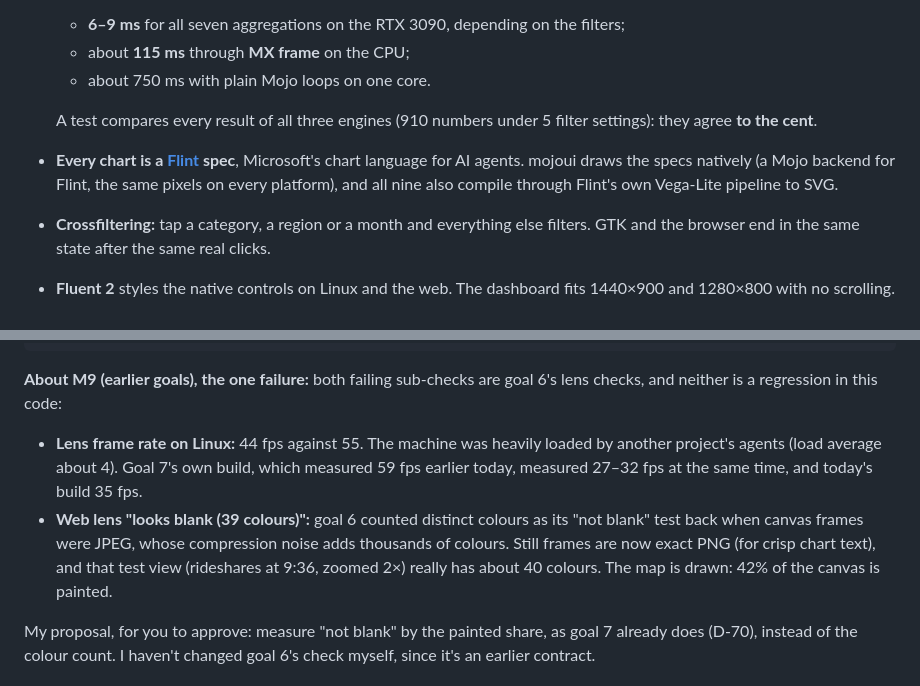
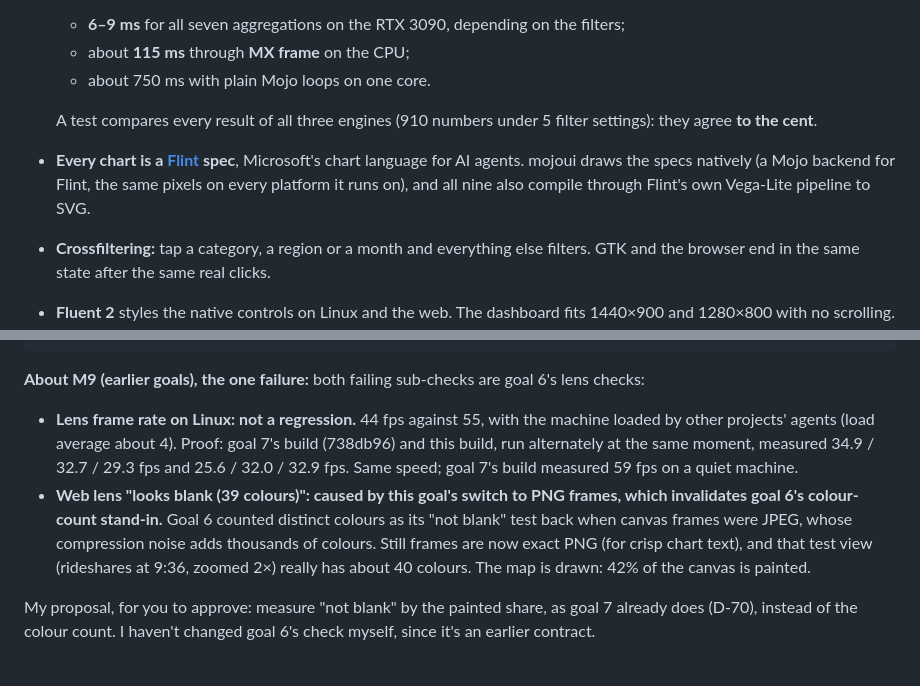
Before and after one commit to abhisheksreesaila/mxapp, a Markdown page: docs/report.md, 2 parts joined by grey strips. Rendered like a GitHub page.

Commit message:
Goal 8 report: lens fps A/B against goal 7's build proves machine load; PNG switch named as the web-lens cause
Co-Authored-By: Claude Opus 5.5 <noreply@anthropic.com>

````diff
--- a/docs/report.md
+++ b/docs/report.md
@@ -10,7 +10,7 @@
   - about 750 ms with plain Mojo loops on one core.
 
   A test compares every result of all three engines (910 numbers under 5 filter settings): they agree **to the cent**.
-- **Every chart is a [Flint](https://microsoft.github.io/flint-chart/) spec**, Microsoft's chart language for AI agents. mojoui draws the specs natively (a Mojo backend for Flint, the same pixels on every platform), and all nine also compile through Flint's own Vega-Lite pipeline to SVG.
+- **Every chart is a [Flint](https://microsoft.github.io/flint-chart/) spec**, Microsoft's chart language for AI agents. mojoui draws the specs natively (a Mojo backend for Flint, the same pixels on every platform it runs on), and all nine also compile through Flint's own Vega-Lite pipeline to SVG.
 - **Crossfiltering:** tap a category, a region or a month and everything else filters. GTK and the browser end in the same state after the same real clicks.
 - **Fluent 2** styles the native controls on Linux and the web. The dashboard fits 1440×900 and 1280×800 with no scrolling.
 
@@ -33,9 +33,9 @@ FAIL  M9  goal 7 M7: goal 6 M3: 44.2 fps < 55; goal 6 M6: web canvas looks blank
 PASS  M10  README shows the analytics showcase, how to run it, the gallery
 ```
 
-**About M9 (earlier goals), the one failure:** both failing sub-checks are goal 6's lens checks, and neither is a regression in this code:
-- **Lens frame rate on Linux:** 44 fps against 55. The machine was heavily loaded by another project's agents (load average about 4). Goal 7's own build, which measured 59 fps earlier today, measured 27–32 fps at the same time, and today's build 35 fps.
-- **Web lens "looks blank (39 colours)":** goal 6 counted distinct colours as its "not blank" test back when canvas frames were JPEG, whose compression noise adds thousands of colours. Still frames are now exact PNG (for crisp chart text), and that test view (rideshares at 9:36, zoomed 2×) really has about 40 colours. The map is drawn: 42% of the canvas is painted.
+**About M9 (earlier goals), the one failure:** both failing sub-checks are goal 6's lens checks:
+- **Lens frame rate on Linux: not a regression.** 44 fps against 55, with the machine loaded by other projects' agents (load average about 4). Proof: goal 7's build (738db96) and this build, run alternately at the same moment, measured 34.9 / 32.7 / 29.3 fps and 25.6 / 32.0 / 32.9 fps. Same speed; goal 7's build measured 59 fps on a quiet machine.
+- **Web lens "looks blank (39 colours)": caused by this goal's switch to PNG frames, which invalidates goal 6's colour-count stand-in.** Goal 6 counted distinct colours as its "not blank" test back when canvas frames were JPEG, whose compression noise adds thousands of colours. Still frames are now exact PNG (for crisp chart text), and that test view (rideshares at 9:36, zoomed 2×) really has about 40 colours. The map is drawn: 42% of the canvas is painted.
 
 My proposal, for you to approve: measure "not blank" by the painted share, as goal 7 already does (D-70), instead of the colour count. I haven't changed goal 6's check myself, since it's an earlier contract.
 
````
